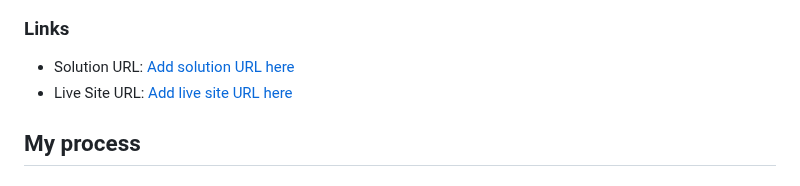
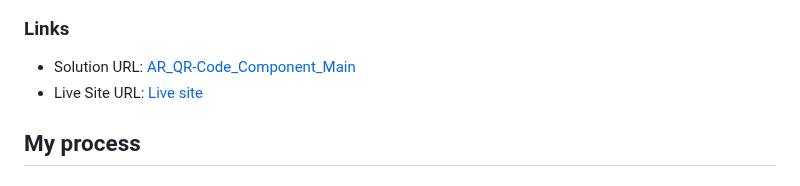
Before and after one commit to andrewxrojas/AR_Qr-Code-Component-Main, a Markdown page: README.md, the part around the change. Rendered like a GitHub page.

```diff
--- a/README.md
+++ b/README.md
@@ -27,8 +27,8 @@ This is a solution to the [QR code component challenge on Frontend Mentor](https
 
 ### Links
 
-- Solution URL: [Add solution URL here](https://github.com/andrewxrojas/AR_Qr-Code-Component-Main)
-- Live Site URL: [Add live site URL here](https://andrewxrojas.github.io/AR_Qr-Code-Component-Main/)
+- Solution URL: [AR_QR-Code_Component_Main](https://github.com/andrewxrojas/AR_Qr-Code-Component-Main)
+- Live Site URL: [Live site](https://andrewxrojas.github.io/AR_Qr-Code-Component-Main/)
 
 ## My process
 
```
